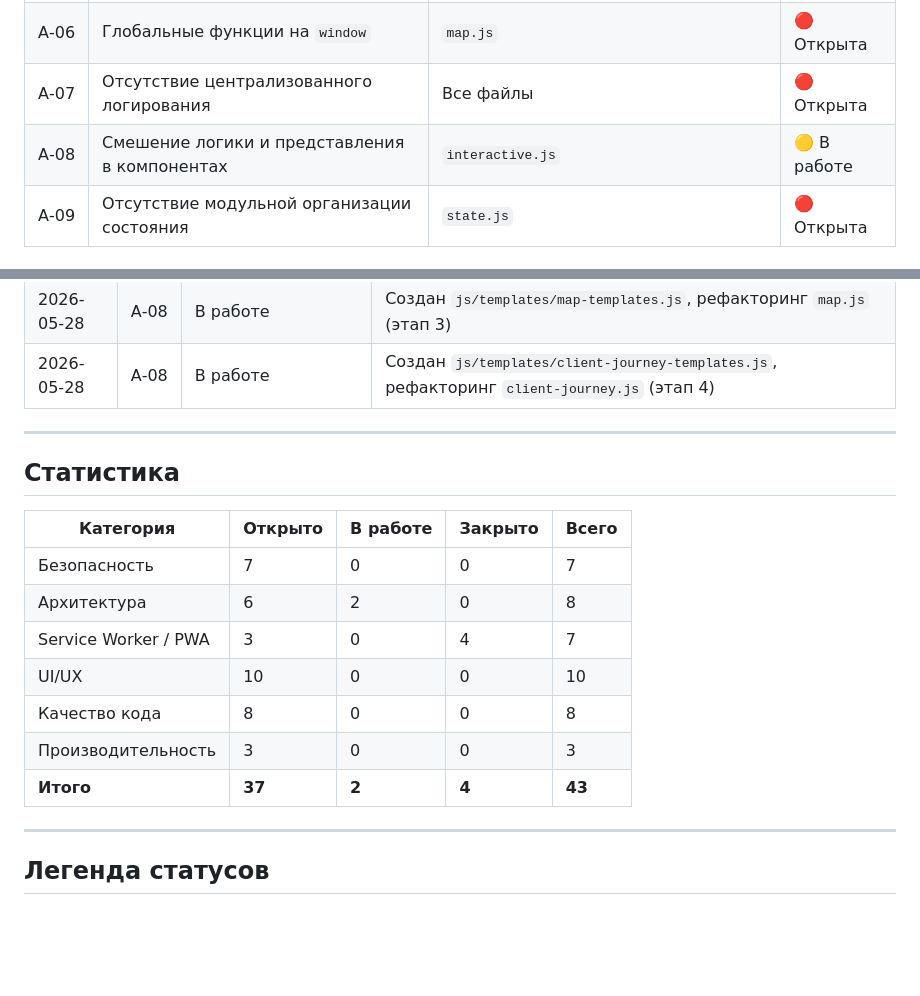
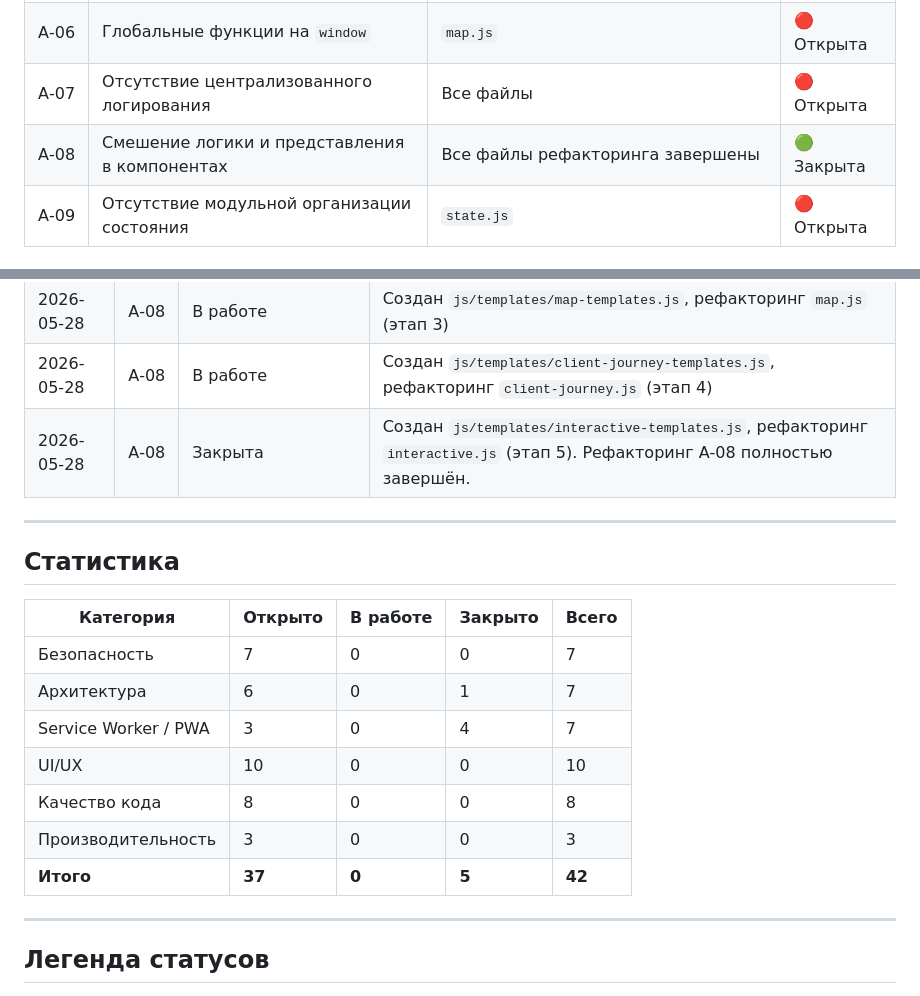
Before and after one commit to Allikk38/interactiv, a Markdown page: project-fix-log.md, 2 parts joined by grey strips. Rendered like a GitHub page; blank space fills up the shorter version.

```diff
--- a/project-fix-log.md
+++ b/project-fix-log.md
@@ -36,7 +36,7 @@
 | A‑05 | Дублирование функции `showToast` | `ui.js`, `ratings.html` | 🔴 Открыта |
 | A‑06 | Глобальные функции на `window` | `map.js` | 🔴 Открыта |
 | A‑07 | Отсутствие централизованного логирования | Все файлы | 🔴 Открыта |
-| A‑08 | Смешение логики и представления в компонентах | `interactive.js` | 🟡 В работе |
+| A‑08 | Смешение логики и представления в компонентах | Все файлы рефакторинга завершены | 🟢 Закрыта |
 | A‑09 | Отсутствие модульной организации состояния | `state.js` | 🔴 Открыта |
 
 ### Категория: Service Worker / PWA
@@ -105,6 +105,7 @@
 | 2026-05-28 | A‑04 | В работе | Функция `escapeHtml` вынесена в `ui-templates.js` и `quiz-templates.js`, но дублирование в других файлах сохраняется |
 | 2026-05-28 | A‑08 | В работе | Создан `js/templates/map-templates.js`, рефакторинг `map.js` (этап 3) |
 | 2026-05-28 | A‑08 | В работе | Создан `js/templates/client-journey-templates.js`, рефакторинг `client-journey.js` (этап 4) |
+| 2026-05-28 | A‑08 | Закрыта | Создан `js/templates/interactive-templates.js`, рефакторинг `interactive.js` (этап 5). Рефакторинг A‑08 полностью завершён. |
 
 ---
 
@@ -113,12 +114,12 @@
 | Категория | Открыто | В работе | Закрыто | Всего |
 |-----------|---------|----------|---------|-------|
 | Безопасность | 7 | 0 | 0 | 7 |
-| Архитектура | 6 | 2 | 0 | 8 |
+| Архитектура | 6 | 0 | 1 | 7 |
 | Service Worker / PWA | 3 | 0 | 4 | 7 |
 | UI/UX | 10 | 0 | 0 | 10 |
 | Качество кода | 8 | 0 | 0 | 8 |
 | Производительность | 3 | 0 | 0 | 3 |
-| **Итого** | **37** | **2** | **4** | **43** |
+| **Итого** | **37** | **0** | **5** | **42** |
 
 ---
 
```
